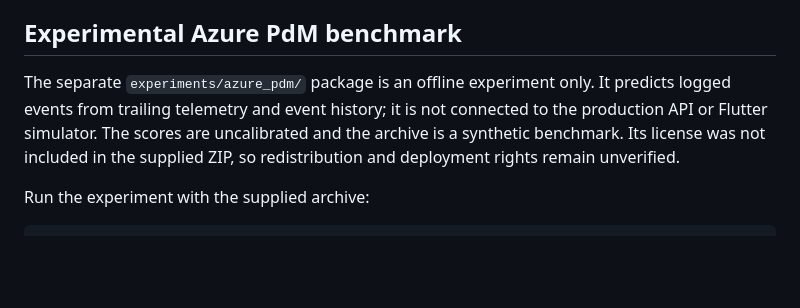
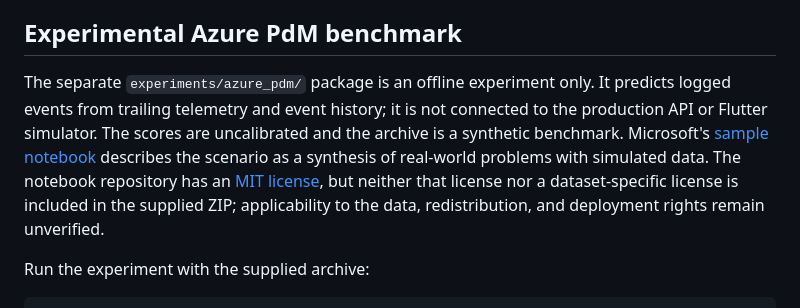
Before and after one commit to AshishSachin/SMARTA, a Markdown page: SMARTA/README.md, the part around the change. Drawn GitHub-style; blank space fills up the shorter version.

Commit message:
Document Azure PdM benchmark provenance

```diff
--- a/SMARTA/README.md
+++ b/SMARTA/README.md
@@ -75,7 +75,7 @@ Run backend tests from this directory with `../.venv/bin/python -m unittest disc
 
 ## Experimental Azure PdM benchmark
 
-The separate `experiments/azure_pdm/` package is an offline experiment only. It predicts logged events from trailing telemetry and event history; it is not connected to the production API or Flutter simulator. The scores are uncalibrated and the archive is a synthetic benchmark. Its license was not included in the supplied ZIP, so redistribution and deployment rights remain unverified.
+The separate `experiments/azure_pdm/` package is an offline experiment only. It predicts logged events from trailing telemetry and event history; it is not connected to the production API or Flutter simulator. The scores are uncalibrated and the archive is a synthetic benchmark. Microsoft's [sample notebook](https://github.com/microsoft/sqlworkshops/blob/master/SQLServerAndAzureMachineLearning/ML%20Services%20for%20SQL%20Server/notebooks/Predictive%20Maintenance%20in%20Python%20Notebook.ipynb) describes the scenario as a synthesis of real-world problems with simulated data. The notebook repository has an [MIT license](https://github.com/microsoft/sqlworkshops/blob/master/LICENSE), but neither that license nor a dataset-specific license is included in the supplied ZIP; applicability to the data, redistribution, and deployment rights remain unverified.
 
 Run the experiment with the supplied archive:
 
```
Also changed, not shown: 2 other files.
